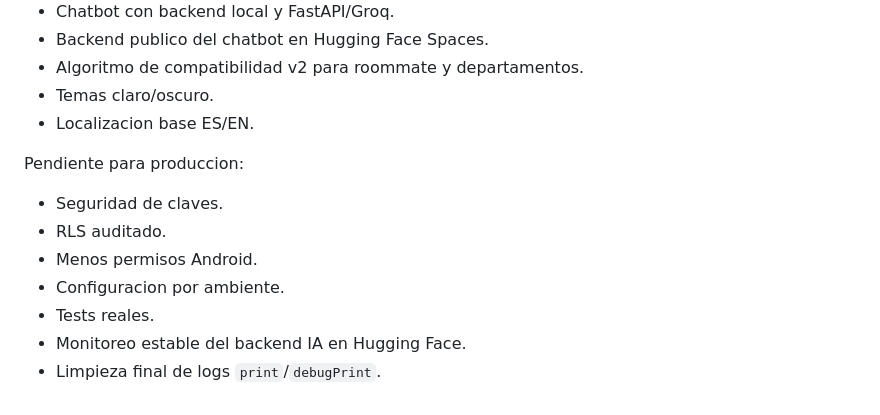
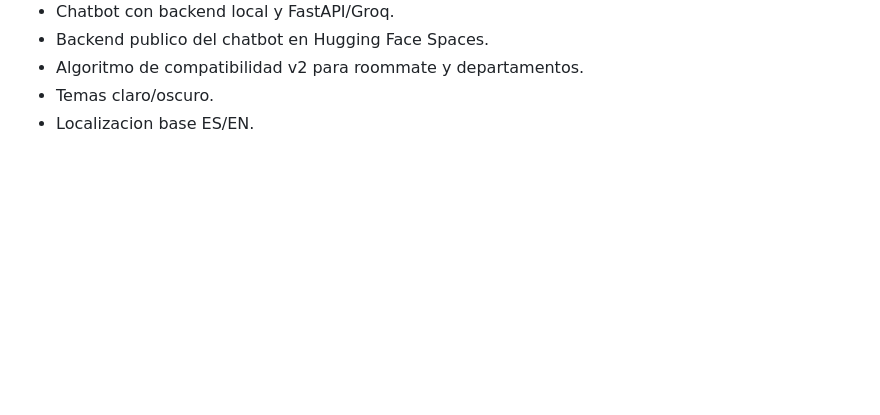
Before and after one commit to Joseph-desing/convive_, a Markdown page: README.md, the part around the change. Rendered like a GitHub page; blank space fills up the shorter version.

```diff
--- a/README.md
+++ b/README.md
@@ -1083,13 +1083,3 @@ Implementado:
 - Algoritmo de compatibilidad v2 para roommate y departamentos.
 - Temas claro/oscuro.
 - Localizacion base ES/EN.
-
-Pendiente para produccion:
-
-- Seguridad de claves.
-- RLS auditado.
-- Menos permisos Android.
-- Configuracion por ambiente.
-- Tests reales.
-- Monitoreo estable del backend IA en Hugging Face.
-- Limpieza final de logs `print`/`debugPrint`.
```
